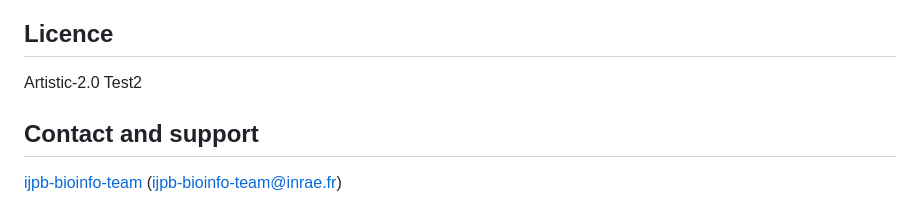
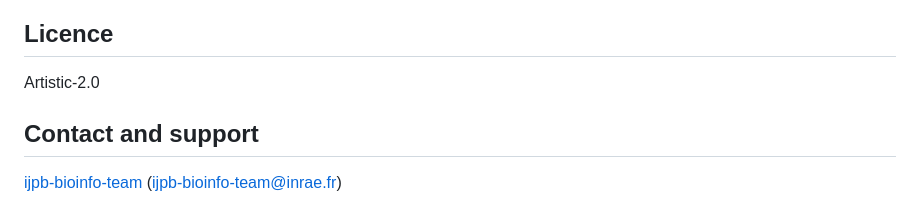
Before and after one commit to ijpb-bioinformatics/RFLOMICS, a Markdown page: README.md, the part around the change. GitHub-like rendering.

Commit message:
removed test2

```diff
--- a/README.md
+++ b/README.md
@@ -79,7 +79,7 @@ RFLOMICS::runRFLOMICS()
 ### [Vignettes](https://flomics.pages.mia.inra.fr/rflomics/index.html)
 
 ## Licence
-Artistic-2.0 Test2
+Artistic-2.0
 
 
 ## Contact and support
```
